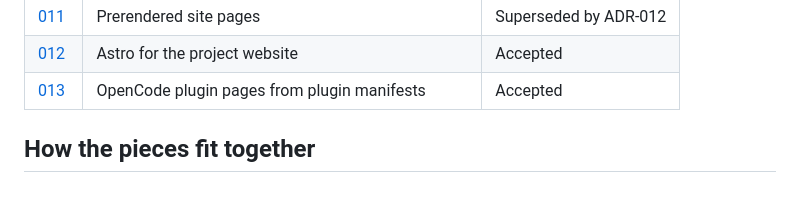
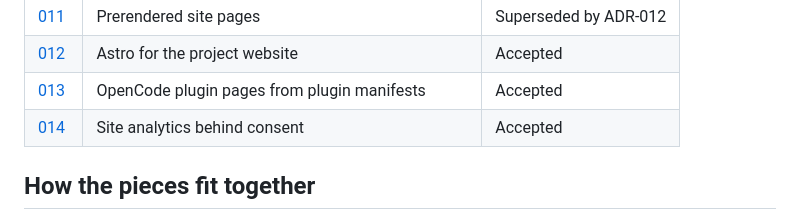
Before and after one commit to noppu-labs/ai-toolkit, a Markdown page: docs/adr/000-index.md, the part around the change. Rendered like a GitHub page; blank space fills up the shorter version.

Commit message:
docs: list ADR-014 in the ADR index

```diff
--- a/docs/adr/000-index.md
+++ b/docs/adr/000-index.md
@@ -23,6 +23,7 @@ describe the repo as it is, so if the code and an ADR disagree, fix one of them.
 | [011](011-prerendered-site-pages.md)                      | Prerendered site pages                              | Superseded by ADR-012 |
 | [012](012-astro-for-the-project-website.md)               | Astro for the project website                       | Accepted              |
 | [013](013-opencode-plugin-pages-from-plugin-manifests.md) | OpenCode plugin pages from plugin manifests         | Accepted              |
+| [014](014-site-analytics-behind-consent.md)               | Site analytics behind consent                       | Accepted              |
 
 ## How the pieces fit together
 
```
